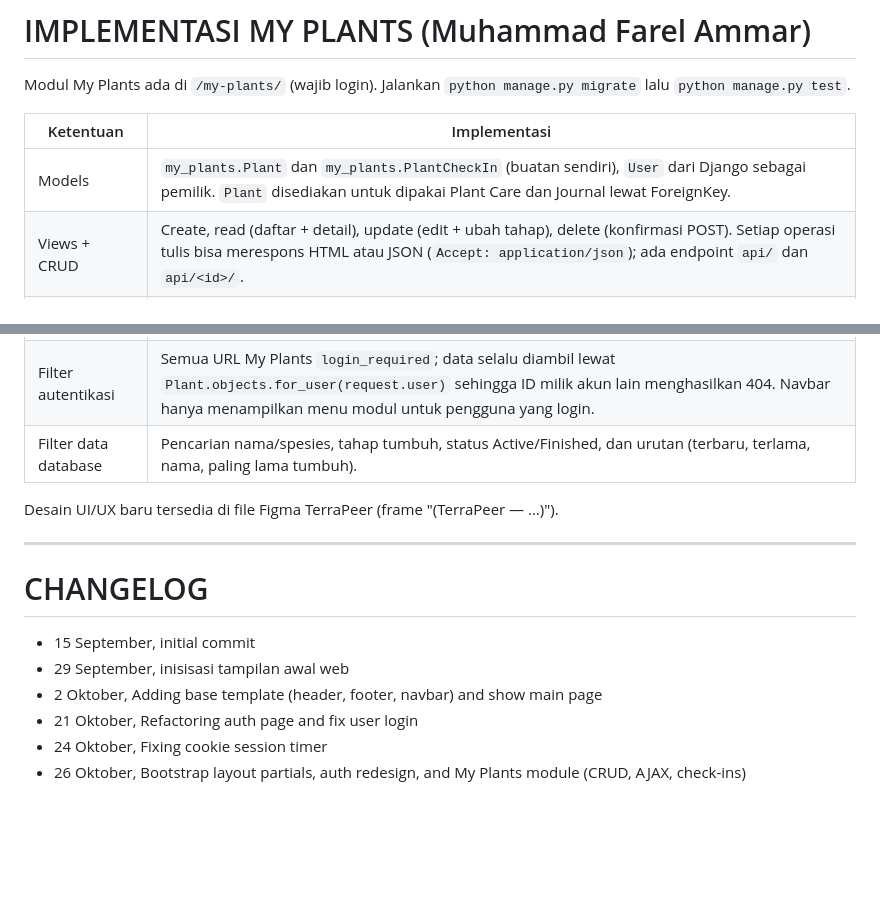
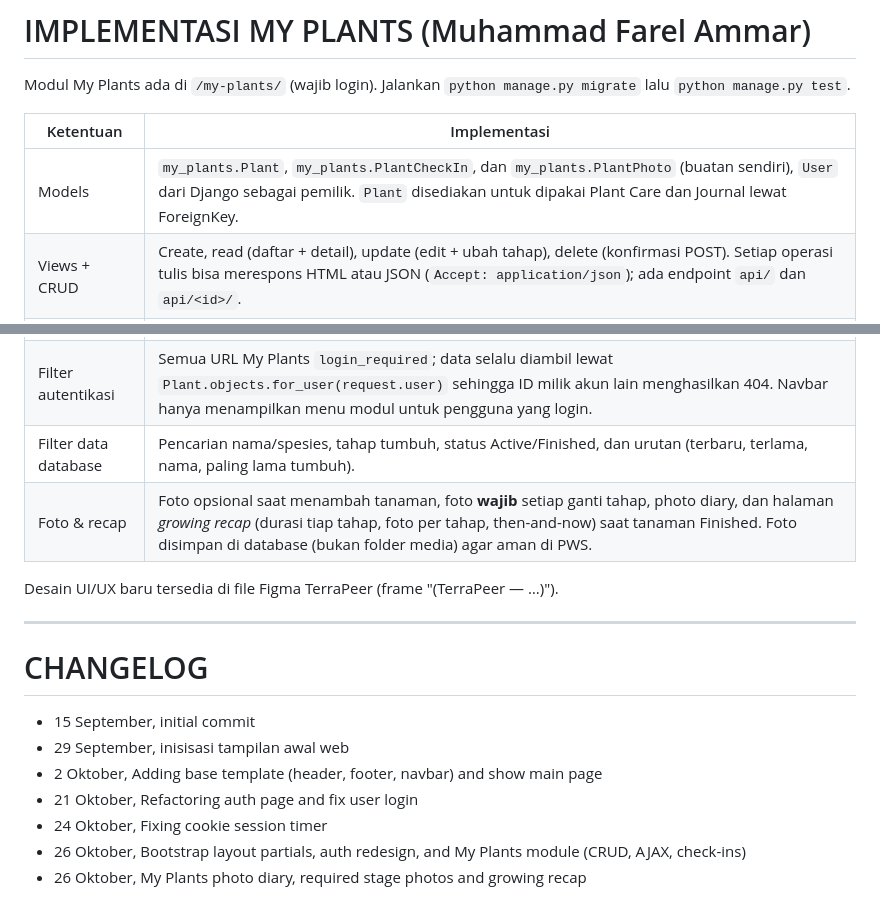
Before and after one commit to PBP-Terrapeer-2026/TerraPeer, a Markdown page: README.md, 2 parts joined by grey strips. Drawn GitHub-style; blank space fills up the shorter version.

Commit message:
docs(my-plants): update photo diary overview in README

```diff
--- a/README.md
+++ b/README.md
@@ -70,13 +70,14 @@ Modul My Plants ada di `/my-plants/` (wajib login). Jalankan `python manage.py m
 
 | Ketentuan | Implementasi |
 | --- | --- |
-| Models | `my_plants.Plant` dan `my_plants.PlantCheckIn` (buatan sendiri), `User` dari Django sebagai pemilik. `Plant` disediakan untuk dipakai Plant Care dan Journal lewat ForeignKey. |
+| Models | `my_plants.Plant`, `my_plants.PlantCheckIn`, dan `my_plants.PlantPhoto` (buatan sendiri), `User` dari Django sebagai pemilik. `Plant` disediakan untuk dipakai Plant Care dan Journal lewat ForeignKey. |
 | Views + CRUD | Create, read (daftar + detail), update (edit + ubah tahap), delete (konfirmasi POST). Setiap operasi tulis bisa merespons HTML atau JSON (`Accept: application/json`); ada endpoint `api/` dan `api/<id>/`. |
 | Template | `base.html` + `partials/header.html`, `partials/footer.html`, `partials/messages.html`; template modul di `templates/my_plants/`. Bootstrap 5.3.8 disimpan lokal di `static/vendor/bootstrap/`. |
 | Form | `PlantForm`, `StageForm`, `PlantFilterForm`, `CheckInForm` dengan validasi server (tanggal tidak di masa depan, tahap valid, panjang catatan). |
 | AJAX | Filter/sort/pagination tanpa reload, ubah tahap, simpan/hapus check-in, hapus dari modal, dan pencarian spesies Perenual memakai `fetch()`. |
 | Filter autentikasi | Semua URL My Plants `login_required`; data selalu diambil lewat `Plant.objects.for_user(request.user)` sehingga ID milik akun lain menghasilkan 404. Navbar hanya menampilkan menu modul untuk pengguna yang login. |
 | Filter data database | Pencarian nama/spesies, tahap tumbuh, status Active/Finished, dan urutan (terbaru, terlama, nama, paling lama tumbuh). |
+| Foto & recap | Foto opsional saat menambah tanaman, foto **wajib** setiap ganti tahap, photo diary, dan halaman *growing recap* (durasi tiap tahap, foto per tahap, then-and-now) saat tanaman Finished. Foto disimpan di database (bukan folder media) agar aman di PWS. |
 
 Desain UI/UX baru tersedia di file Figma TerraPeer (frame "(TerraPeer — …)").
 
@@ -90,3 +91,4 @@ Desain UI/UX baru tersedia di file Figma TerraPeer (frame "(TerraPeer — …)")
 - 21 Oktober, Refactoring auth page and fix user login
 - 24 Oktober, Fixing cookie session timer
 - 26 Oktober, Bootstrap layout partials, auth redesign, and My Plants module (CRUD, AJAX, check-ins)
+- 26 Oktober, My Plants photo diary, required stage photos and growing recap
```
